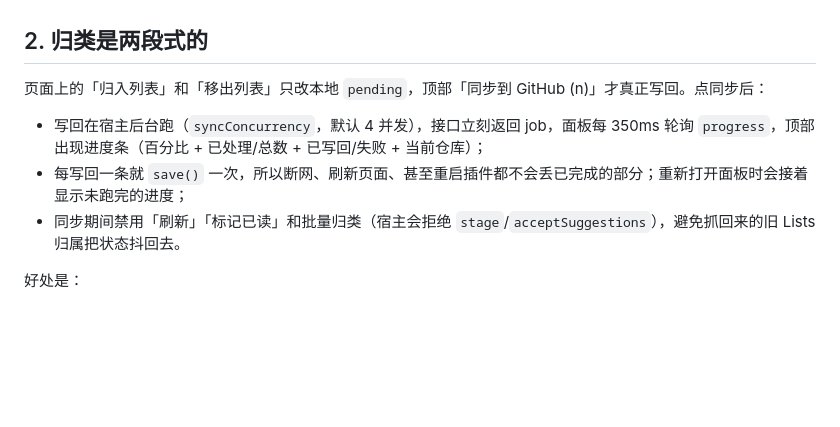
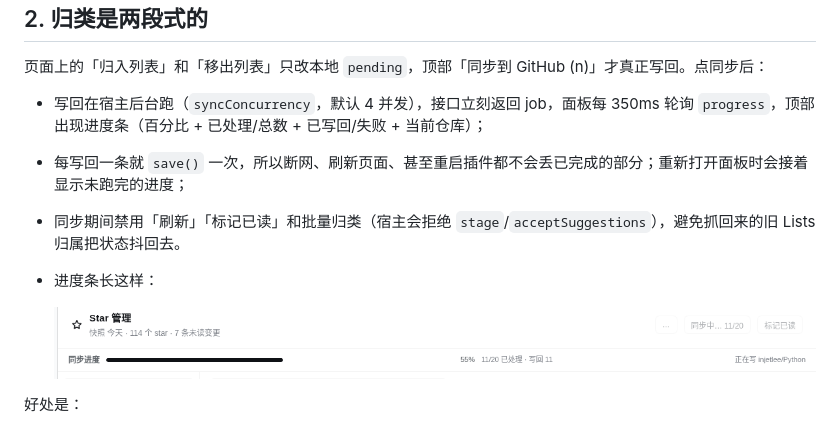
Before and after one commit to whiplashf/dsh-stars, a Markdown page: docs/DETAIL.md, the part around the change. Rendered like a GitHub page; pictures changed too: docs/progress.png (added); blank space fills up the shorter version.

```diff
--- a/docs/DETAIL.md
+++ b/docs/DETAIL.md
@@ -16,6 +16,9 @@ DSH 左侧栏的面板：把 GitHub star 归进 Lists，并告诉你自上次查
 - 写回在宿主后台跑（`syncConcurrency`，默认 4 并发），接口立刻返回 job，面板每 350ms 轮询 `progress`，顶部出现进度条（百分比 + 已处理/总数 + 已写回/失败 + 当前仓库）；
 - 每写回一条就 `save()` 一次，所以断网、刷新页面、甚至重启插件都不会丢已完成的部分；重新打开面板时会接着显示未跑完的进度；
 - 同步期间禁用「刷新」「标记已读」和批量归类（宿主会拒绝 `stage`/`acceptSuggestions`），避免抓回来的旧 Lists 归属把状态抖回去。
+- 进度条长这样：
+
+  ![同步进度](progress.png)
 
 好处是：
 
```
Also changed, not shown: README.md (+4 -0 lines), docs/HANDOFF.md (+2 -0 lines), 1 other file.
